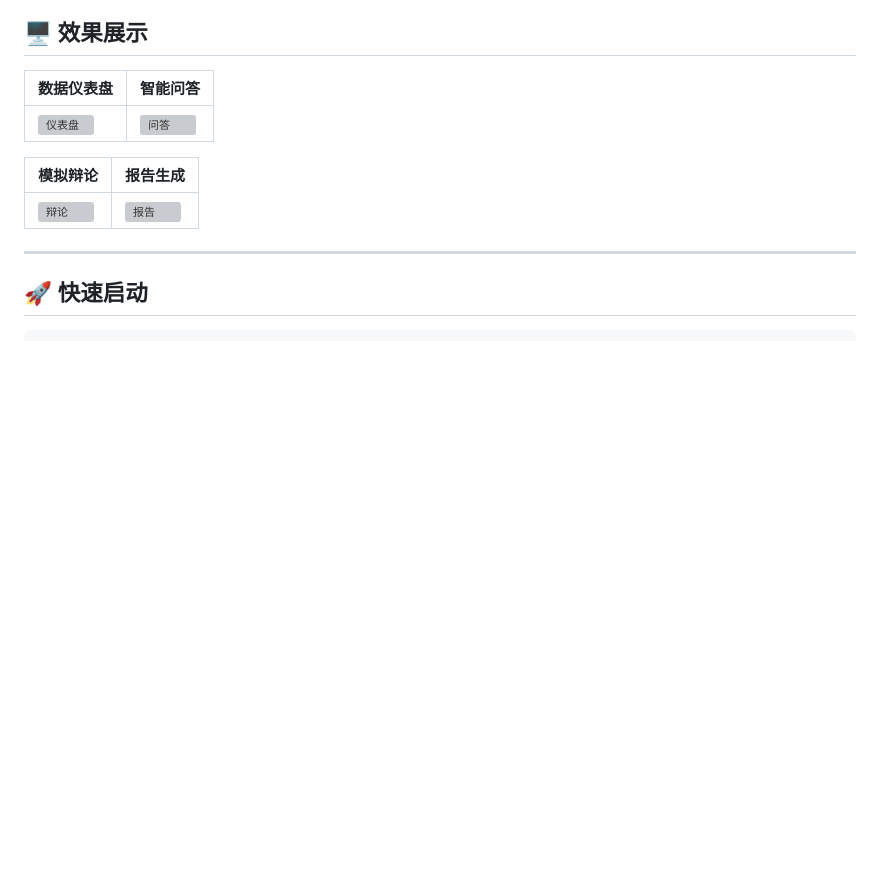
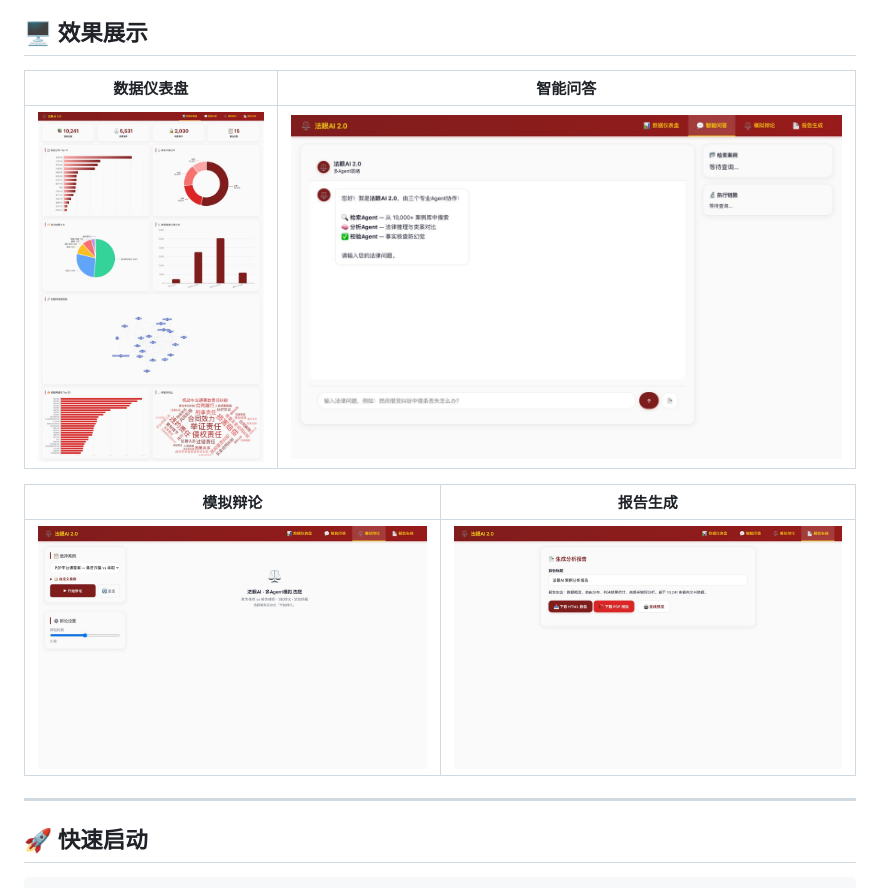
Before and after one commit to Mikenvala/fayan-ai-2.0, a Markdown page: README.md, the part around the change. Drawn GitHub-style; pictures changed too: docs/images/dashboard.jpg (added), docs/images/debate.jpg (added), docs/images/qa.jpg (added); blank space fills up the shorter version; grey boxes are pictures that could not be loaded.

Commit message:
docs: compress screenshots to JPG for faster loading

```diff
--- a/README.md
+++ b/README.md
@@ -61,11 +61,11 @@
 
 | 数据仪表盘 | 智能问答 |
 |------------|----------|
-| ![仪表盘](docs/images/dashboard.png) | ![问答](docs/images/qa.png) |
+| ![仪表盘](docs/images/dashboard.jpg) | ![问答](docs/images/qa.jpg) |
 
 | 模拟辩论 | 报告生成 |
 |----------|----------|
-| ![辩论](docs/images/debate.png) | ![报告](docs/images/report.png) |
+| ![辩论](docs/images/debate.jpg) | ![报告](docs/images/report.jpg) |
 
 
 ---
```
